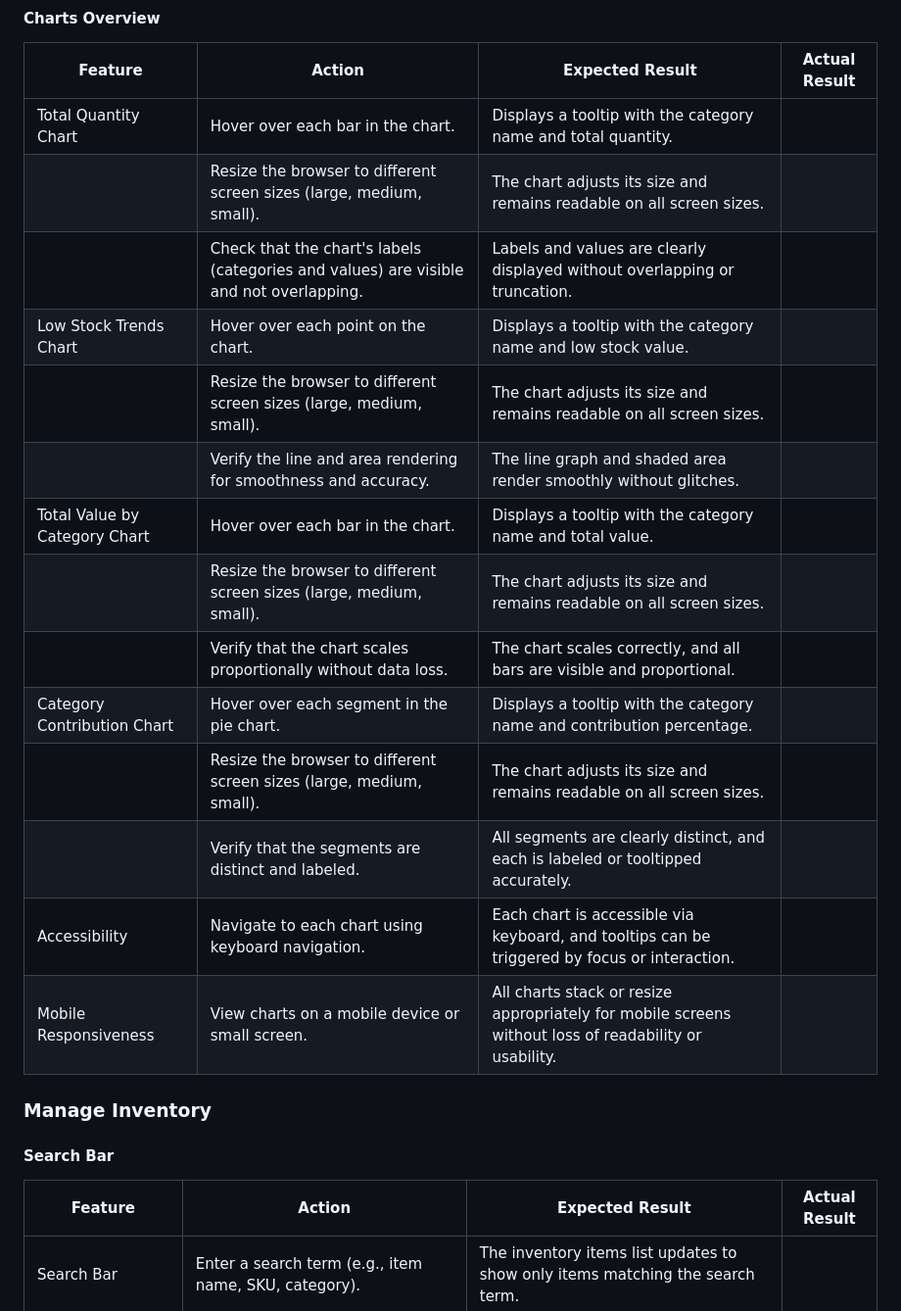
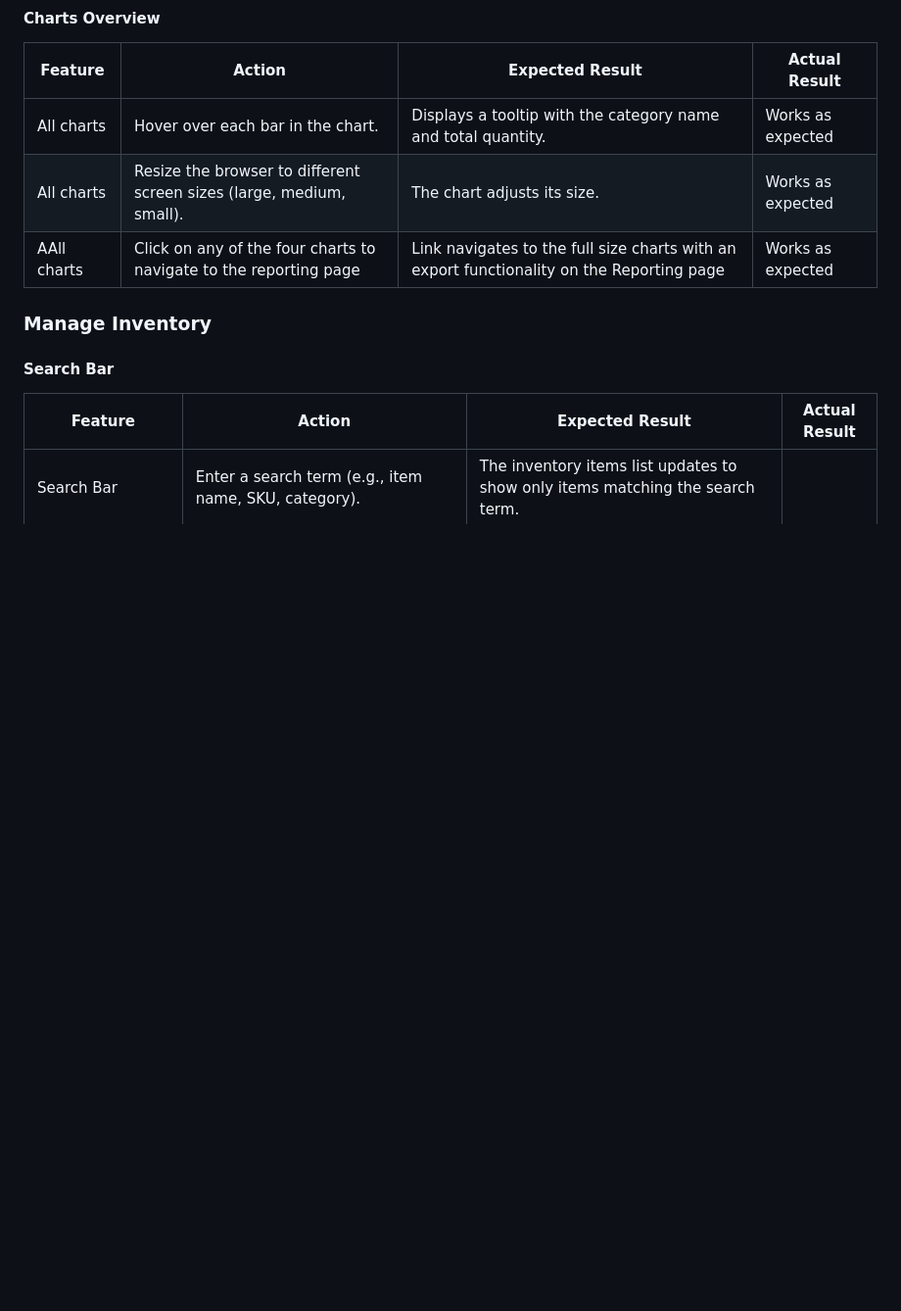
Before and after one commit to KatVolkova/inventory-management-system, a Markdown page: TESTING.md, the part around the change. Shown at 98% size. Rendered like a GitHub page; blank space fills up the shorter version.

Commit message:
Complete manual testing table for dashboard - chart overview section

```diff
--- a/TESTING.md
+++ b/TESTING.md
@@ -177,20 +177,10 @@ Return to the [Inventory Management System README.md](README.md).
 
 | **Feature**                | **Action**                                                       | **Expected Result**                                                                                     | **Actual Result** |
 |----------------------------|-----------------------------------------------------------------|---------------------------------------------------------------------------------------------------------|-------------------|
-| Total Quantity Chart       | Hover over each bar in the chart.                               | Displays a tooltip with the category name and total quantity.                                           |                   |
-|                            | Resize the browser to different screen sizes (large, medium, small). | The chart adjusts its size and remains readable on all screen sizes.                                    |                   |
-|                            | Check that the chart's labels (categories and values) are visible and not overlapping. | Labels and values are clearly displayed without overlapping or truncation.                             |                   |
-| Low Stock Trends Chart     | Hover over each point on the chart.                             | Displays a tooltip with the category name and low stock value.                                          |                   |
-|                            | Resize the browser to different screen sizes (large, medium, small). | The chart adjusts its size and remains readable on all screen sizes.                                    |                   |
-|                            | Verify the line and area rendering for smoothness and accuracy.  | The line graph and shaded area render smoothly without glitches.                                        |                   |
-| Total Value by Category Chart | Hover over each bar in the chart.                               | Displays a tooltip with the category name and total value.                                              |                   |
-|                            | Resize the browser to different screen sizes (large, medium, small). | The chart adjusts its size and remains readable on all screen sizes.                                    |                   |
-|                            | Verify that the chart scales proportionally without data loss.   | The chart scales correctly, and all bars are visible and proportional.                                  |                   |
-| Category Contribution Chart| Hover over each segment in the pie chart.                       | Displays a tooltip with the category name and contribution percentage.                                  |                   |
-|                            | Resize the browser to different screen sizes (large, medium, small). | The chart adjusts its size and remains readable on all screen sizes.                                    |                   |
-|                            | Verify that the segments are distinct and labeled.               | All segments are clearly distinct, and each is labeled or tooltipped accurately.                        |                   |
-| Accessibility              | Navigate to each chart using keyboard navigation.               | Each chart is accessible via keyboard, and tooltips can be triggered by focus or interaction.           |                   |
-| Mobile Responsiveness      | View charts on a mobile device or small screen.                 | All charts stack or resize appropriately for mobile screens without loss of readability or usability.    |                   |
+| All charts       | Hover over each bar in the chart.                               | Displays a tooltip with the category name and total quantity.                                           | Works as expected                  |
+| All charts     | Resize the browser to different screen sizes (large, medium, small).                            | The chart adjusts its size.                                          | Works as expected                  |
+| AAll charts              | Click on any of the four charts to  navigate to the reporting page               |  Link navigates to the full size charts with an export functionality on the Reporting page          |  Works as expected                 |
+
 
 ### Manage Inventory
 #### Search Bar
```
